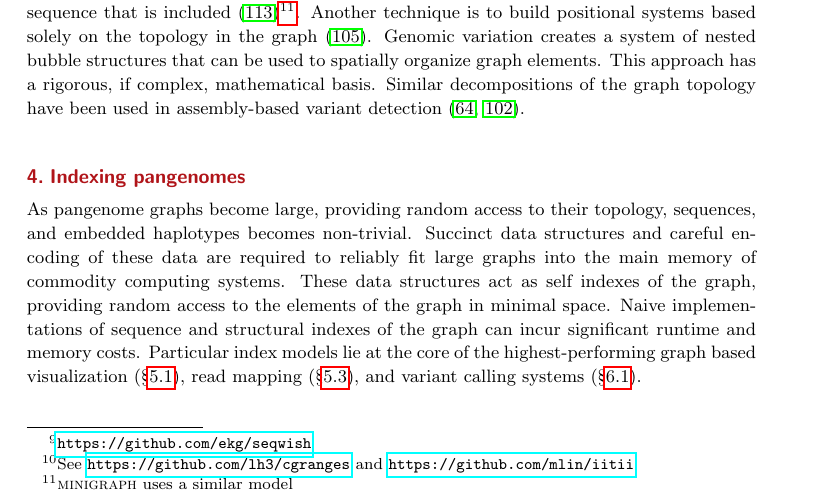
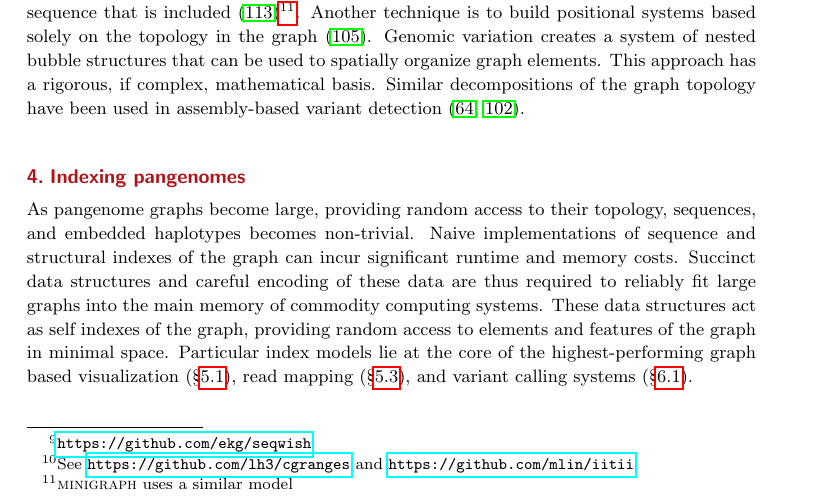
Before and after one commit to vgteam/graph-genomics-review, a LaTeX document (main.tex, which reads sections/models.tex): part of page 7 of 25, cut so that both start at the same text. Compiled offline with pdfLaTeX.

Commit message:
tweak indexing intro

```diff
--- a/sections/models.tex
+++ b/sections/models.tex
@@ -213,9 +213,9 @@ Similar decompositions of the graph topology have been used in assembly-based va
 
 %\todo{JAS: Is a bit more introduction needed explaining what an index can be used for?}
 As pangenome graphs become large, providing random access to their topology, sequences, and embedded haplotypes becomes non-trivial.
-Succinct data structures and careful encoding of these data are required to reliably fit large graphs into the main memory of commodity computing systems.
-These data structures act as self indexes of the graph, providing random access to the elements of the graph in minimal space.
 Naive implementations of sequence and structural indexes of the graph can incur significant runtime and memory costs.
+Succinct data structures and careful encoding of these data are thus required to reliably fit large graphs into the main memory of commodity computing systems.
+These data structures act as self indexes of the graph, providing random access to elements and features of the graph in minimal space.
 Particular index models lie at the core of the highest-performing graph based visualization (\S \ref{sec:viz}), read mapping (\S \ref{sec:graphmapping}), and variant calling systems (\S \ref{sec:variantcalling}).
 
 %The set of sequences represented by a genome graph is larger than the set of sequences attached to its nodes.
```
